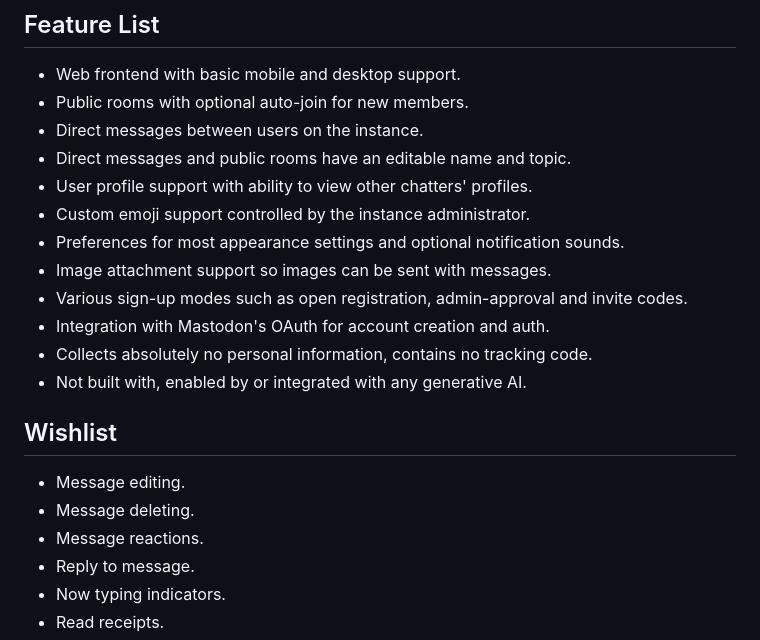
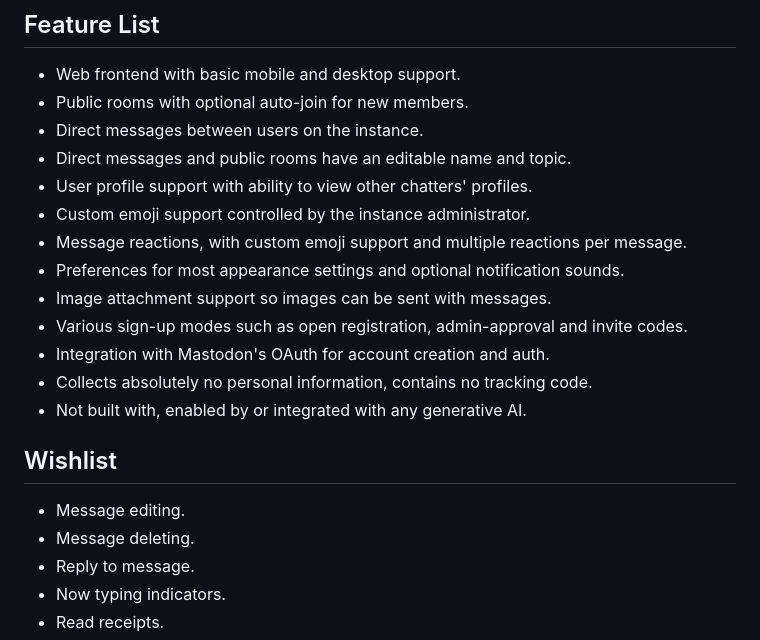
Before and after one commit to DragonMinded/critterchat, a Markdown page: README.md, the part around the change. GitHub-like rendering.

```diff
--- a/README.md
+++ b/README.md
@@ -15,6 +15,7 @@ that can be enabled or disabled per-instance.
  - Direct messages and public rooms have an editable name and topic.
  - User profile support with ability to view other chatters' profiles.
  - Custom emoji support controlled by the instance administrator.
+ - Message reactions, with custom emoji support and multiple reactions per message.
  - Preferences for most appearance settings and optional notification sounds.
  - Image attachment support so images can be sent with messages.
  - Various sign-up modes such as open registration, admin-approval and invite codes.
@@ -26,7 +27,6 @@ that can be enabled or disabled per-instance.
 
  - Message editing.
  - Message deleting.
- - Message reactions.
  - Reply to message.
  - Now typing indicators.
  - Read receipts.
```
